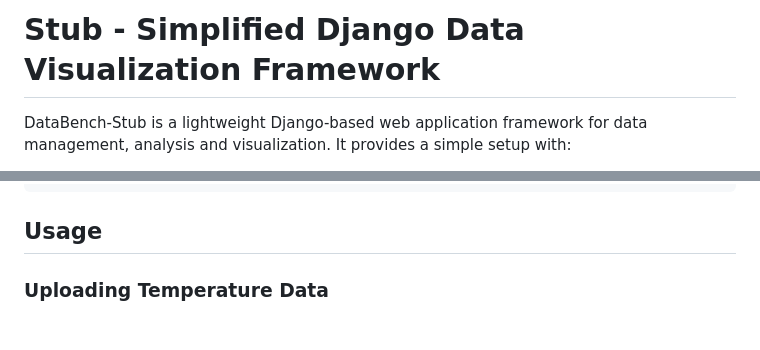
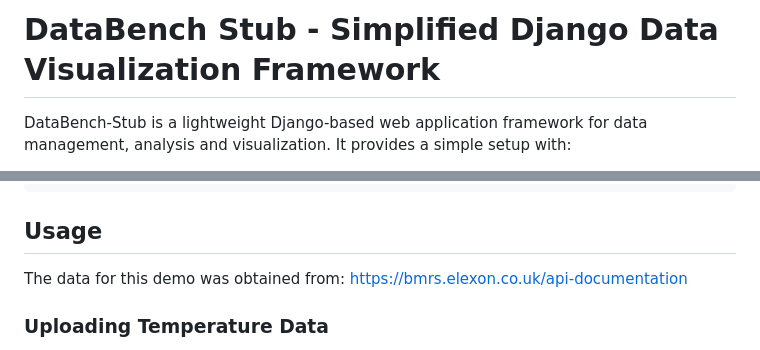
Before and after one commit to bennthomsen/DataBench-Stub, a Markdown page: README.md, 2 parts joined by grey strips. Rendered like a GitHub page.

```diff
--- a/README.md
+++ b/README.md
@@ -1,4 +1,4 @@
-# Stub - Simplified Django Data Visualization Framework
+# DataBench Stub - Simplified Django Data Visualization Framework
 
 DataBench-Stub is a lightweight Django-based web application framework for data management, analysis and visualization. It provides a simple setup with:
 
@@ -111,6 +111,8 @@ Stub/
 
 ## Usage
 
+The data for this demo was obtained from: https://bmrs.elexon.co.uk/api-documentation
+
 ### Uploading Temperature Data
 
 1. Go to **Temperature Data** → **Upload New File**
```
